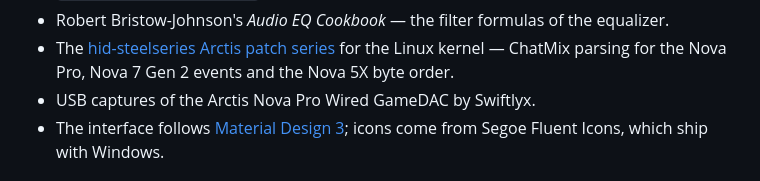
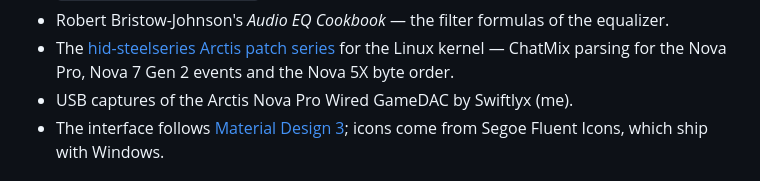
Before and after one commit to Swiftlyx/OpenChatMix, a Markdown page: README.md, the part around the change. GitHub-like rendering.

Commit message:
README: mark the GameDAC USB captures as the author's own
Co-Authored-By: Claude Opus 5.5 <noreply@anthropic.com>

```diff
--- a/README.md
+++ b/README.md
@@ -354,7 +354,7 @@ details they documented:
 - Robert Bristow-Johnson's *Audio EQ Cookbook* — the filter formulas of the equalizer.
 - The [hid-steelseries Arctis patch series](https://lkml.iu.edu/2602.3/08373.html) for the Linux
   kernel — ChatMix parsing for the Nova Pro, Nova 7 Gen 2 events and the Nova 5X byte order.
-- USB captures of the Arctis Nova Pro Wired GameDAC by Swiftlyx.
+- USB captures of the Arctis Nova Pro Wired GameDAC by Swiftlyx (me).
 - The interface follows [Material Design 3](https://m3.material.io/); icons come from Segoe Fluent
   Icons, which ship with Windows.
 
```
